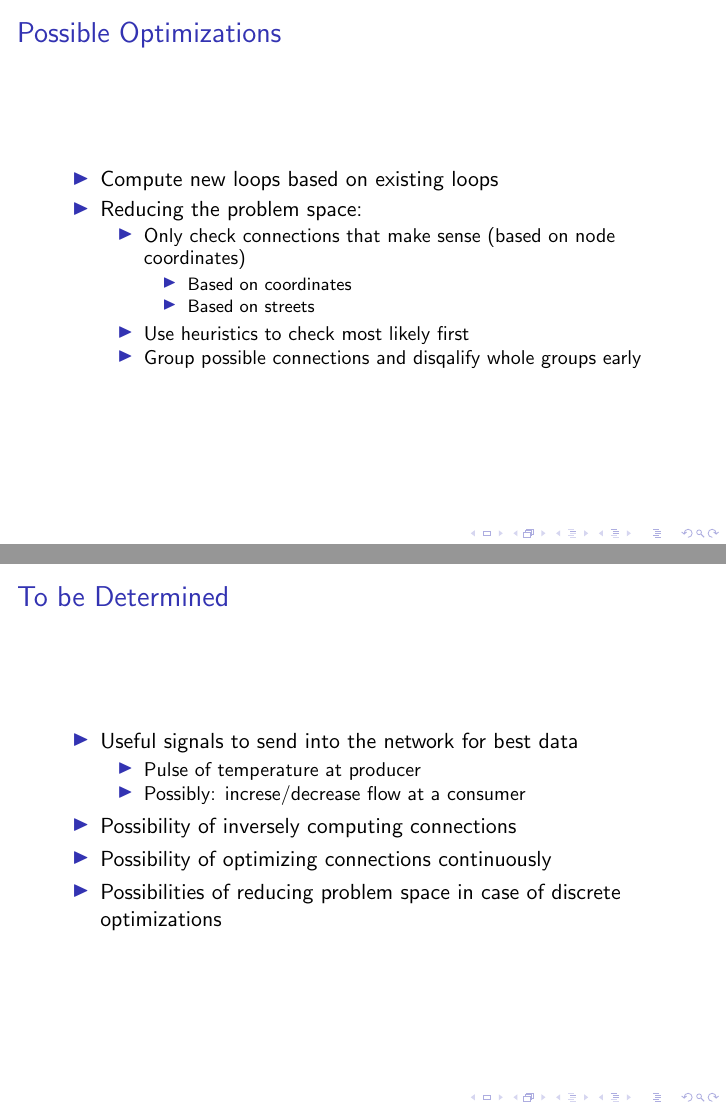
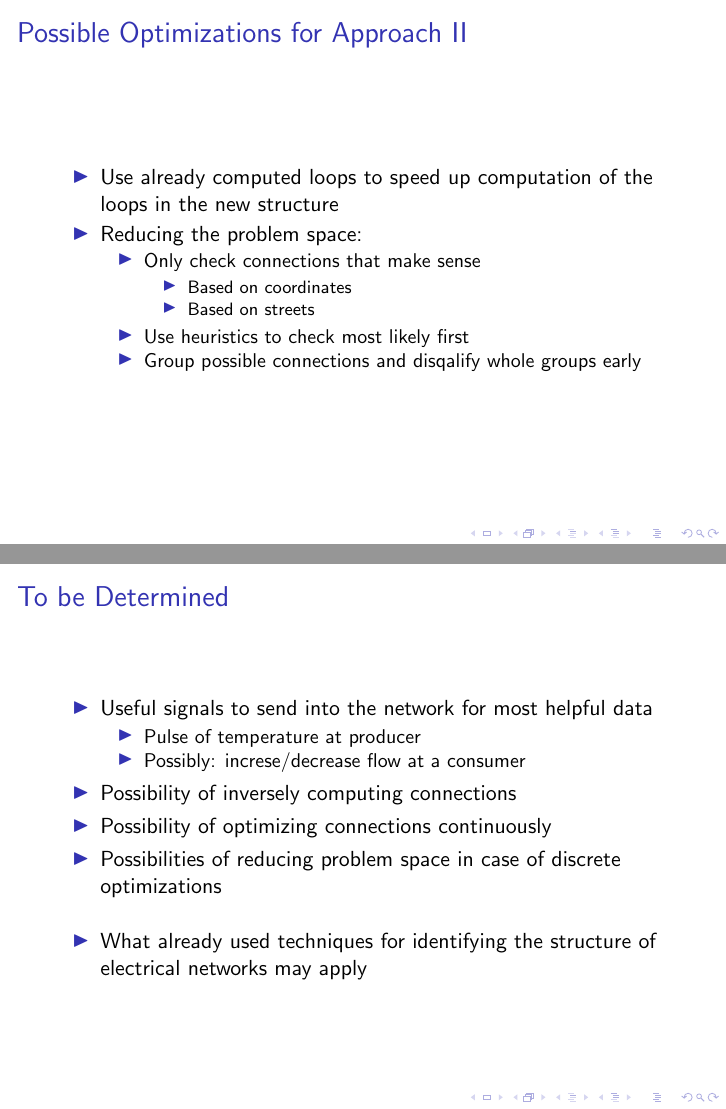
Before and after one commit to cloudsftp/Dissertation, LaTeX slides (Presentations/Internal/Overview/slides.tex): pages 6 and 8 of 8, joined at a grey line. Compiled offline with pdfLaTeX.

Commit message:
improve internal presentation

```diff
--- a/Presentations/Internal/Overview/slides.tex
+++ b/Presentations/Internal/Overview/slides.tex
@@ -144,12 +149,12 @@
 \end{frame}
 
 \begin{frame}
-\frametitle{Possible Optimizations}
+\frametitle{Possible Optimizations for Approach II}
   \begin{itemize}
-    \item Compute new loops based on existing loops
+    \item Use already computed loops to speed up computation of the loops in the new structure
     \item Reducing the problem space:
     \begin{itemize}
-      \item Only check connections that make sense (based on node coordinates)
+      \item Only check connections that make sense
         \begin{itemize}
           \item Based on coordinates
           \item Based on streets
@@ -180,7 +185,7 @@
 \begin{frame}
 \frametitle{To be Determined}
   \begin{itemize}
-    \item Useful signals to send into the network for best data
+    \item Useful signals to send into the network for most helpful data
       \begin{itemize}
         \item Pulse of temperature at producer
         \item Possibly: increse/decrease flow at a consumer
@@ -188,6 +193,8 @@
     \item Possibility of inversely computing connections
     \item Possibility of optimizing connections continuously
     \item Possibilities of reducing problem space in case of discrete optimizations
+      \vspace{1em}
+    \item What already used techniques for identifying the structure of electrical networks may apply
   \end{itemize}
 \end{frame}
 
```
Also changed, not shown: Presentations/Internal/Overview/slides.tex (11 more changed lines).
